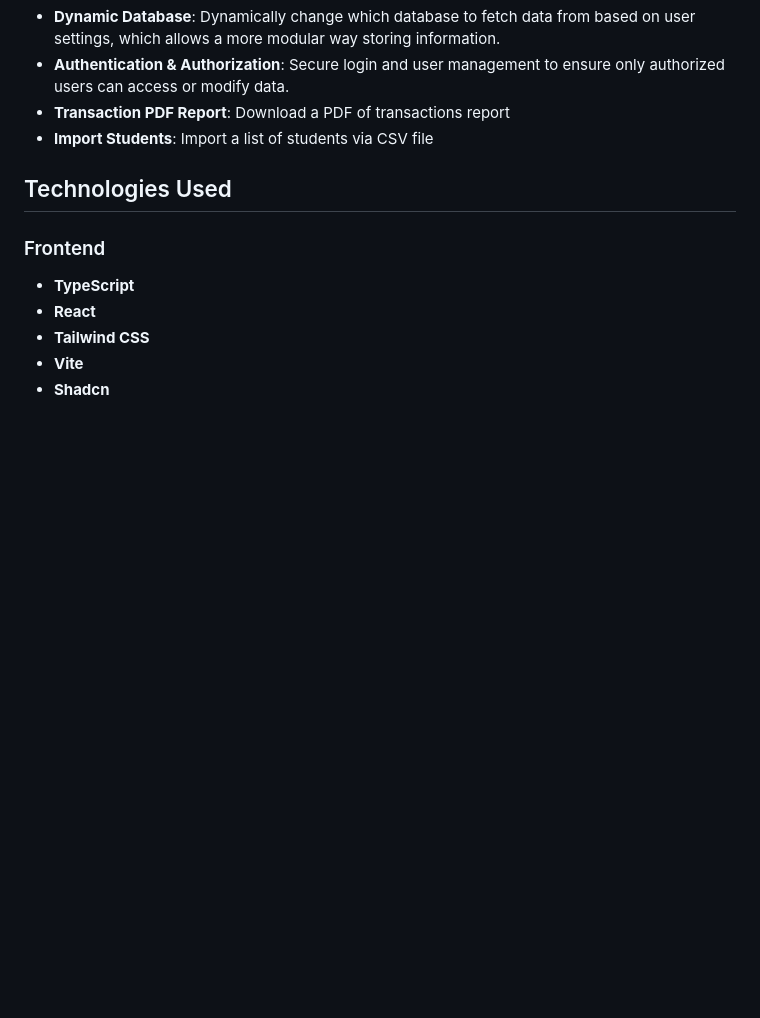
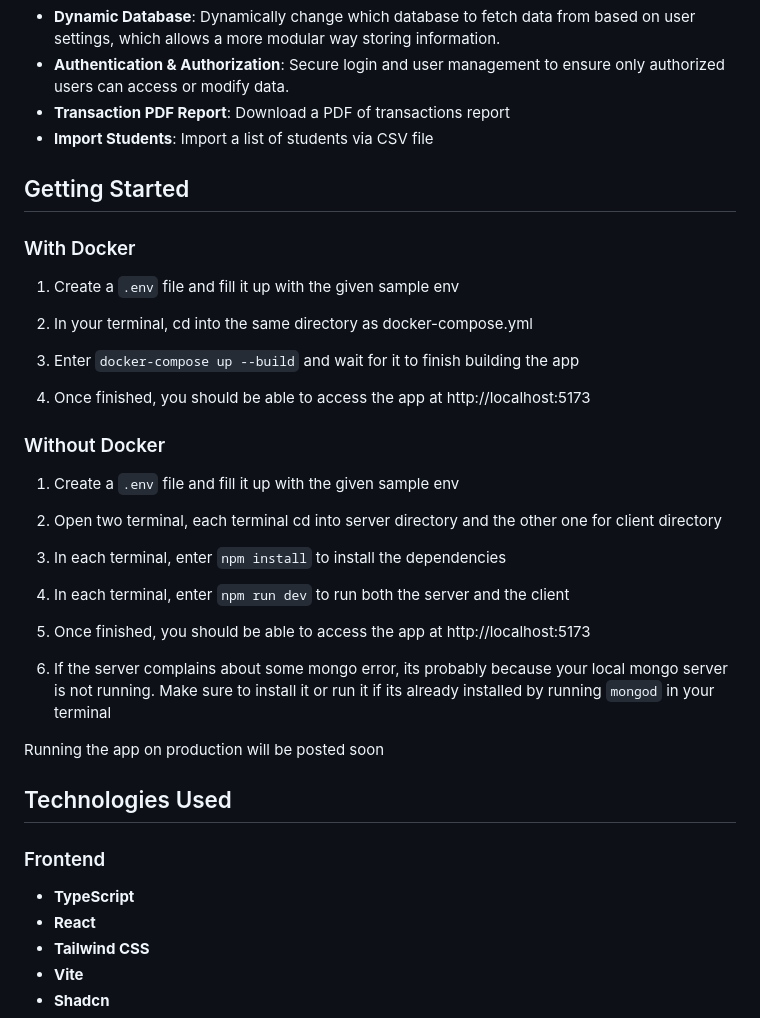
Before and after one commit to FiereEinar/sbo-sims, a Markdown page: README.md, the part around the change printed below. GitHub-like rendering; blank space fills up the shorter version.

```diff
--- a/README.md
+++ b/README.md
@@ -34,6 +38,34 @@ A simple and intuitive web application designed to help you easily track student
 - **Authentication & Authorization**: Secure login and user management to ensure only authorized users can access or modify data.
 - **Transaction PDF Report**: Download a PDF of transactions report
 - **Import Students**: Import a list of students via CSV file
+
+## Getting Started
+
+### With Docker
+
+1. Create a `.env` file and fill it up with the given sample env
+
+2. In your terminal, cd into the same directory as docker-compose.yml
+
+3. Enter `docker-compose up --build` and wait for it to finish building the app
+
+4. Once finished, you should be able to access the app at http://localhost:5173
+
+### Without Docker
+
+1. Create a `.env` file and fill it up with the given sample env
+
+2. Open two terminal, each terminal cd into server directory and the other one for client directory
+
+3. In each terminal, enter `npm install` to install the dependencies
+
+4. In each terminal, enter `npm run dev` to run both the server and the client
+
+5. Once finished, you should be able to access the app at http://localhost:5173
+
+6. If the server complains about some mongo error, its probably because your local mongo server is not running. Make sure to install it or run it if its already installed by running `mongod` in your terminal
+
+Running the app on production will be posted soon
 
 ## Technologies Used
 
```
Also changed, not shown: other parts of README.md (+4 -0 lines), screenshots/pdf-report.png (added), 3 other files.
